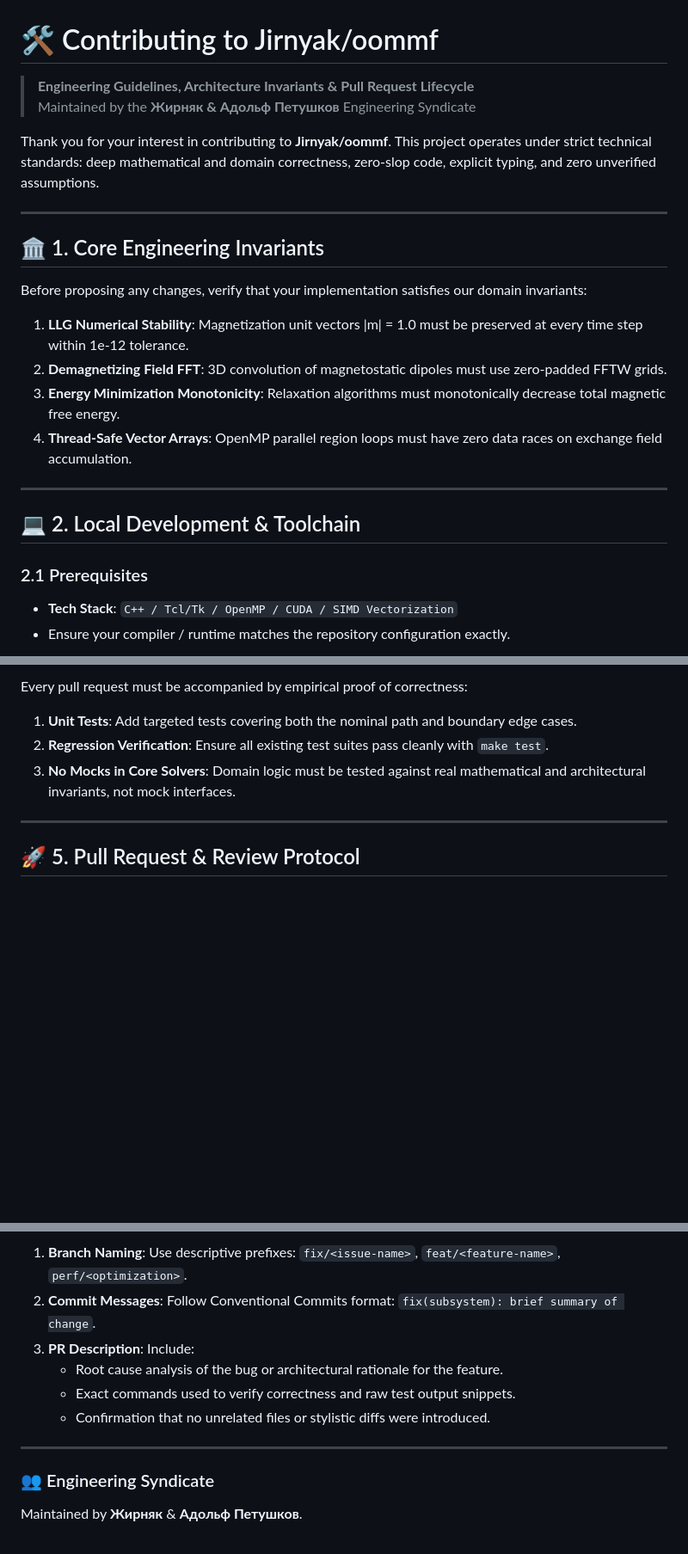
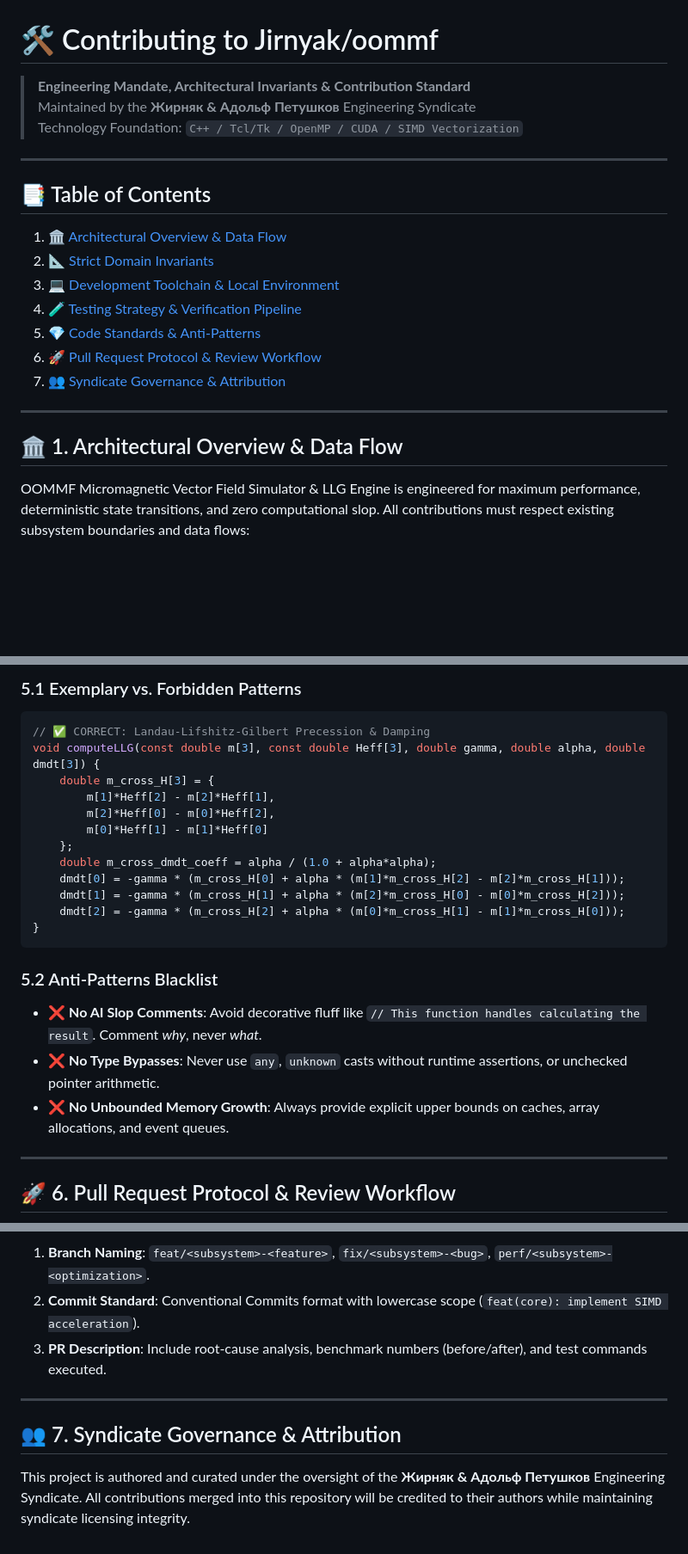
Before and after one commit to Jirnyak/oommf, a Markdown page: CONTRIBUTING.md, 3 parts joined by grey strips. Shown at 86% size. GitHub-like rendering; blank space fills up the shorter version.

````diff
--- a/CONTRIBUTING.md
+++ b/CONTRIBUTING.md
@@ -1,26 +1,23 @@
 # 🛠️ Contributing to Jirnyak/oommf
 
-> **Engineering Guidelines, Architecture Invariants & Pull Request Lifecycle**
+> **Engineering Mandate, Architectural Invariants & Contribution Standard**
 > Maintained by the **Жирняк & Адольф Петушков** Engineering Syndicate
-
-Thank you for your interest in contributing to **Jirnyak/oommf**. This project operates under strict technical standards: deep mathematical and domain correctness, zero-slop code, explicit typing, and zero unverified assumptions.
+> Technology Foundation: `C++ / Tcl/Tk / OpenMP / CUDA / SIMD Vectorization`
 
 ---
 
-## 🏛️ 1. Core Engineering Invariants
-
-Before proposing any changes, verify that your implementation satisfies our domain invariants:
-
-1. **LLG Numerical Stability**:  Magnetization unit vectors |m| = 1.0 must be preserved at every time step within 1e-12 tolerance.
-2. **Demagnetizing Field FFT**:  3D convolution of magnetostatic dipoles must use zero-padded FFTW grids.
-3. **Energy Minimization Monotonicity**:  Relaxation algorithms must monotonically decrease total magnetic free energy.
-4. **Thread-Safe Vector Arrays**:  OpenMP parallel region loops must have zero data races on exchange field accumulation.
+## 📑 Table of Contents
+1. [🏛️ Architectural Overview & Data Flow](#️-1-architectural-overview--data-flow)
+2. [📐 Strict Domain Invariants](#-2-strict-domain-invariants)
+3. [💻 Development Toolchain & Local Environment](#-3-development-toolchain--local-environment)
+4. [🧪 Testing Strategy & Verification Pipeline](#-4-testing-strategy--verification-pipeline)
+5. [💎 Code Standards & Anti-Patterns](#-5-code-standards--anti-patterns)
+6. [🚀 Pull Request Protocol & Review Workflow](#-6-pull-request-protocol--review-workflow)
+7. [👥 Syndicate Governance & Attribution](#-7-syndicate-governance--attribution)
 
 ---
 
-## 💻 2. Local Development & Toolchain
+## 🏛️ 1. Architectural Overview & Data Flow
 
-### 2.1 Prerequisites
-* **Tech Stack**: `C++ / Tcl/Tk / OpenMP / CUDA / SIMD Vectorization`
-* Ensure your compiler / runtime matches the repository configuration exactly.
+OOMMF Micromagnetic Vector Field Simulator & LLG Engine is engineered for maximum performance, deterministic state transitions, and zero computational slop. All contributions must respect existing subsystem boundaries and data flows:
 
@@ -61,11 +100,28 @@ make test
 
-Every pull request must be accompanied by empirical proof of correctness:
-1. **Unit Tests**: Add targeted tests covering both the nominal path and boundary edge cases.
-2. **Regression Verification**: Ensure all existing test suites pass cleanly with `make test`.
-3. **No Mocks in Core Solvers**: Domain logic must be tested against real mathematical and architectural invariants, not mock interfaces.
+### 5.1 Exemplary vs. Forbidden Patterns
+
+```typescript
+// ✅ CORRECT: Landau-Lifshitz-Gilbert Precession & Damping
+void computeLLG(const double m[3], const double Heff[3], double gamma, double alpha, double dmdt[3]) {
+    double m_cross_H[3] = {
+        m[1]*Heff[2] - m[2]*Heff[1],
+        m[2]*Heff[0] - m[0]*Heff[2],
+        m[0]*Heff[1] - m[1]*Heff[0]
+    };
+    double m_cross_dmdt_coeff = alpha / (1.0 + alpha*alpha);
+    dmdt[0] = -gamma * (m_cross_H[0] + alpha * (m[1]*m_cross_H[2] - m[2]*m_cross_H[1]));
+    dmdt[1] = -gamma * (m_cross_H[1] + alpha * (m[2]*m_cross_H[0] - m[0]*m_cross_H[2]));
+    dmdt[2] = -gamma * (m_cross_H[2] + alpha * (m[0]*m_cross_H[1] - m[1]*m_cross_H[0]));
+}
+```
+
+### 5.2 Anti-Patterns Blacklist
+* ❌ **No AI Slop Comments**: Avoid decorative fluff like `// This function handles calculating the result`. Comment *why*, never *what*.
+* ❌ **No Type Bypasses**: Never use `any`, `unknown` casts without runtime assertions, or unchecked pointer arithmetic.
+* ❌ **No Unbounded Memory Growth**: Always provide explicit upper bounds on caches, array allocations, and event queues.
 
 ---
 
-## 🚀 5. Pull Request & Review Protocol
+## 🚀 6. Pull Request Protocol & Review Workflow
 
 ```mermaid
@@ -79,13 +136,11 @@ graph LR
 ```
 
-1. **Branch Naming**: Use descriptive prefixes: `fix/<issue-name>`, `feat/<feature-name>`, `perf/<optimization>`.
-2. **Commit Messages**: Follow Conventional Commits format: `fix(subsystem): brief summary of change`.
-3. **PR Description**: Include:
-   * Root cause analysis of the bug or architectural rationale for the feature.
-   * Exact commands used to verify correctness and raw test output snippets.
-   * Confirmation that no unrelated files or stylistic diffs were introduced.
+1. **Branch Naming**: `feat/<subsystem>-<feature>`, `fix/<subsystem>-<bug>`, `perf/<subsystem>-<optimization>`.
+2. **Commit Standard**: Conventional Commits format with lowercase scope (`feat(core): implement SIMD acceleration`).
+3. **PR Description**: Include root-cause analysis, benchmark numbers (before/after), and test commands executed.
 
 ---
 
-### 👥 Engineering Syndicate
-Maintained by **Жирняк** & **Адольф Петушков**.
+## 👥 7. Syndicate Governance & Attribution
+
+This project is authored and curated under the oversight of the **Жирняк & Адольф Петушков** Engineering Syndicate. All contributions merged into this repository will be credited to their authors while maintaining syndicate licensing integrity.
````
Also changed, not shown: other parts of CONTRIBUTING.md (+70 -27 lines).
